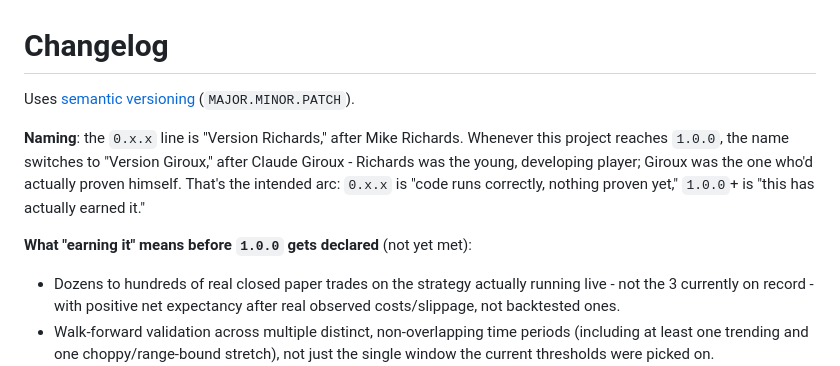
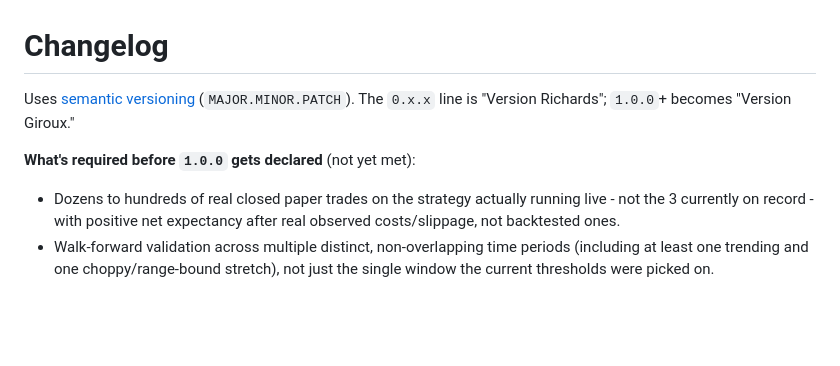
Before and after one commit to HarringtonEthan/InvestingBot, a Markdown page: CHANGELOG.md, the part around the change. Rendered like a GitHub page; blank space fills up the shorter version.

```diff
--- a/CHANGELOG.md
+++ b/CHANGELOG.md
@@ -1,15 +1,9 @@
 # Changelog
 
 Uses [semantic versioning](https://semver.org/) (`MAJOR.MINOR.PATCH`).
+The `0.x.x` line is "Version Richards"; `1.0.0`+ becomes "Version Giroux."
 
-**Naming**: the `0.x.x` line is "Version Richards," after Mike Richards.
-Whenever this project reaches `1.0.0`, the name switches to "Version
-Giroux," after Claude Giroux - Richards was the young, developing
-player; Giroux was the one who'd actually proven himself. That's the
-intended arc: `0.x.x` is "code runs correctly, nothing proven yet,"
-`1.0.0`+ is "this has actually earned it."
-
-**What "earning it" means before `1.0.0` gets declared** (not yet met):
+**What's required before `1.0.0` gets declared** (not yet met):
 - Dozens to hundreds of real closed paper trades on the strategy
   actually running live - not the 3 currently on record - with positive
   net expectancy after real observed costs/slippage, not backtested
```
Also changed, not shown: README.md (+2 -4 lines).
